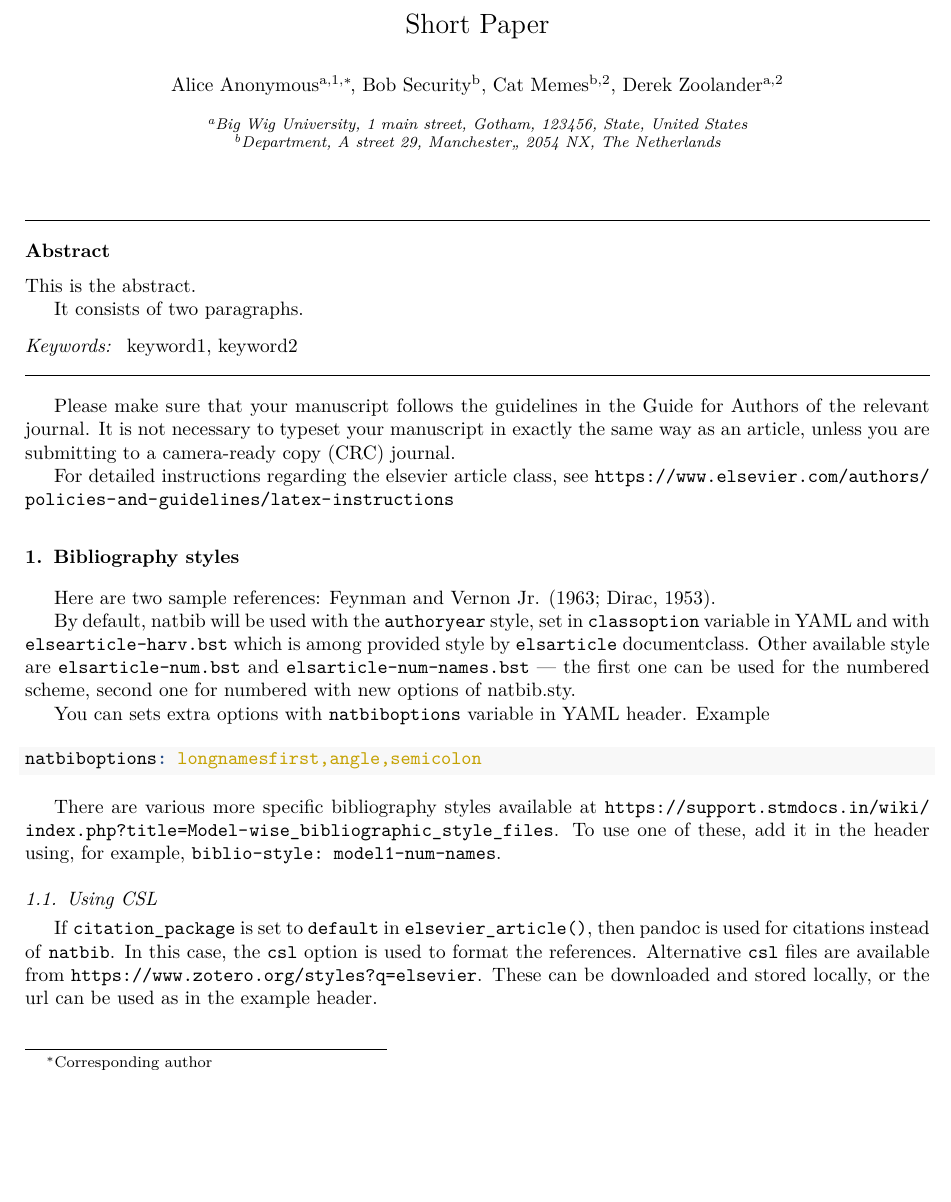
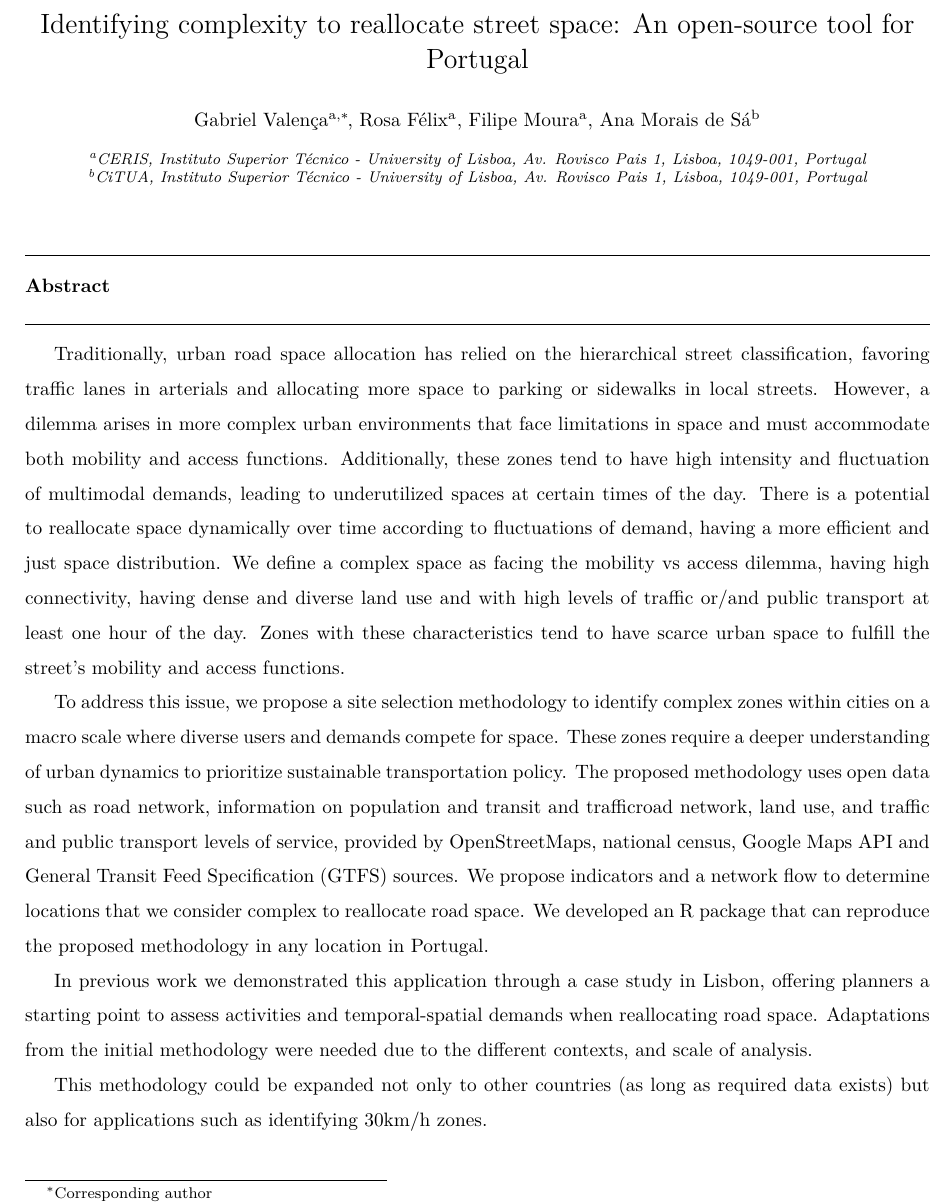
Before and after one commit to U-Shift/SiteSelection, an R Markdown document (paper/NECTAR/NECTAR.Rmd): part of page 1 of 3 before the commit and part of the page after it, cut at the place of the change, the shorter picture padded with empty space. The pictures show the output file paper/NECTAR/NECTAR.pdf that the author committed with the source.

Commit message:
nectar abstract setup

````diff
--- a/paper/NECTAR/NECTAR.Rmd
+++ b/paper/NECTAR/NECTAR.Rmd
@@ -1,3 +1,3 @@
 ---
-title: Short Paper
+title: "Identifying complexity to reallocate street space: An open-source tool for Portugal"
 author:
@@ -7 +6,2 @@ author:
+    affiliation: CERIS
     correspondingauthor: true
@@ -19,14 +8,8 @@ author:
-    footnote: 2
+    # footnote: 1
+  - name: Rosa Félix
+    affiliation: CERIS
+  - name: Filipe Moura
+    affiliation: CERIS
+  - name: Ana Morais de Sá
+    affiliation: CITUA
 address:
-  - code: Some Institute of Technology
-    organization: Big Wig University
-    addressline: 1 main street
-    city: Gotham
-    state: State
-    postcode: 123456
-    country: United States
-  - code: Another University
-    organization: Department
-    addressline: A street 29
-    postcode: 2054 NX
-    city: Manchester,
@@ -37,10 +16,13 @@ footnote:
-  - code: 2
-    text: "Another author footnote."
-abstract: |
-  This is the abstract.
-
-  It consists of two paragraphs.
-keywords:
-  - keyword1
-  - keyword2
-journal: "An awesome journal"
+  - code: CERIS
+    organization: CERIS, Instituto Superior Técnico - University of Lisboa
+    addressline: Av. Rovisco Pais 1
+    city: Lisboa
+    postcode: 1049-001
+    country: Portugal
+  - code: CITUA
+    organization: CiTUA, Instituto Superior Técnico - University of Lisboa
+    addressline: Av. Rovisco Pais 1
+    city: Lisboa
+    postcode: 1049-001
+    country: Portugal
+# footnote:
@@ -58,29 +47,20 @@ output:
     citation_package: natbib
 ---
 
-Please make sure that your manuscript follows the guidelines in the
-Guide for Authors of the relevant journal. It is not necessary to
-typeset your manuscript in exactly the same way as an article,
-unless you are submitting to a camera-ready copy (CRC) journal.
+Traditionally, urban road space allocation has relied on the hierarchical street classification, favoring traffic lanes in arterials and allocating more space to parking or sidewalks in local streets.
+However, a dilemma arises in more complex urban environments that face limitations in space and must accommodate both mobility and access functions.
+Additionally, these zones tend to have high intensity and fluctuation of multimodal demands, leading to underutilized spaces at certain times of the day.
+There is a potential to reallocate space dynamically over time according to fluctuations of demand, having a more efficient and just space distribution.
+We define a complex space as facing the mobility vs access dilemma, having high connectivity, having dense and diverse land use and with high levels of traffic or/and public transport at least one hour of the day.
+Zones with these characteristics tend to have scarce urban space to fulfill the street's mobility and access functions.
 
-For detailed instructions regarding the elsevier article class, see   <https://www.elsevier.com/authors/policies-and-guidelines/latex-instructions>
+To address this issue, we propose a site selection methodology to identify complex zones within cities on a macro scale where diverse users and demands compete for space.
+These zones require a deeper understanding of urban dynamics to prioritize sustainable transportation policy.
+The proposed methodology uses open data such as road network, information on population and transit  and trafficroad network, land use, and traffic and public transport levels of service, provided by OpenStreetMaps, national census, Google Maps API and General Transit Feed Specification (GTFS) sources.
+We propose indicators and a network flow to determine locations that we consider complex to reallocate road space.
+We developed an R package that can reproduce the proposed methodology in any location in Portugal.
 
-# Bibliography styles
+In  previous work we demonstrated this application through a case study in Lisbon, offering planners a starting point to assess activities and temporal-spatial demands when reallocating road space.
+Adaptations from the initial methodology were needed due to the different contexts, and scale of analysis.
 
-Here are two sample references: @Feynman1963118 [@Dirac1953888].
-
-By default, natbib will be used with the `authoryear` style, set in `classoption` variable in YAML and with `elsearticle-harv.bst` which is among provided style by `elsarticle` documentclass. Other available style are `elsarticle-num.bst` and `elsarticle-num-names.bst` — the first one can be used for the numbered scheme, second one for numbered with new options of natbib.sty.
-
-You can sets extra options with `natbiboptions` variable in YAML header. Example
-```yaml
-natbiboptions: longnamesfirst,angle,semicolon
-```
-
-There are various more specific bibliography styles available at
-<https://support.stmdocs.in/wiki/index.php?title=Model-wise_bibliographic_style_files>.
-To use one of these, add it in the header using, for example, `biblio-style: model1-num-names`.
-
-## Using CSL
-
-If `citation_package` is set to `default` in `elsevier_article()`, then pandoc is used for citations instead of `natbib`. In this case, the `csl` option is used to format the references. Alternative `csl` files are available from <https://www.zotero.org/styles?q=elsevier>. These can be downloaded
-and stored locally, or the url can be used as in the example header.
+This methodology could be expanded not only to other countries (as long as required data exists) but also for applications such as identifying 30km/h zones.
````
Also changed, not shown: paper/NECTAR/NECTAR.pdf, paper/NECTAR/NECTAR.tex, paper/NECTAR/NECTAR.Rmd (66 more changed lines).
